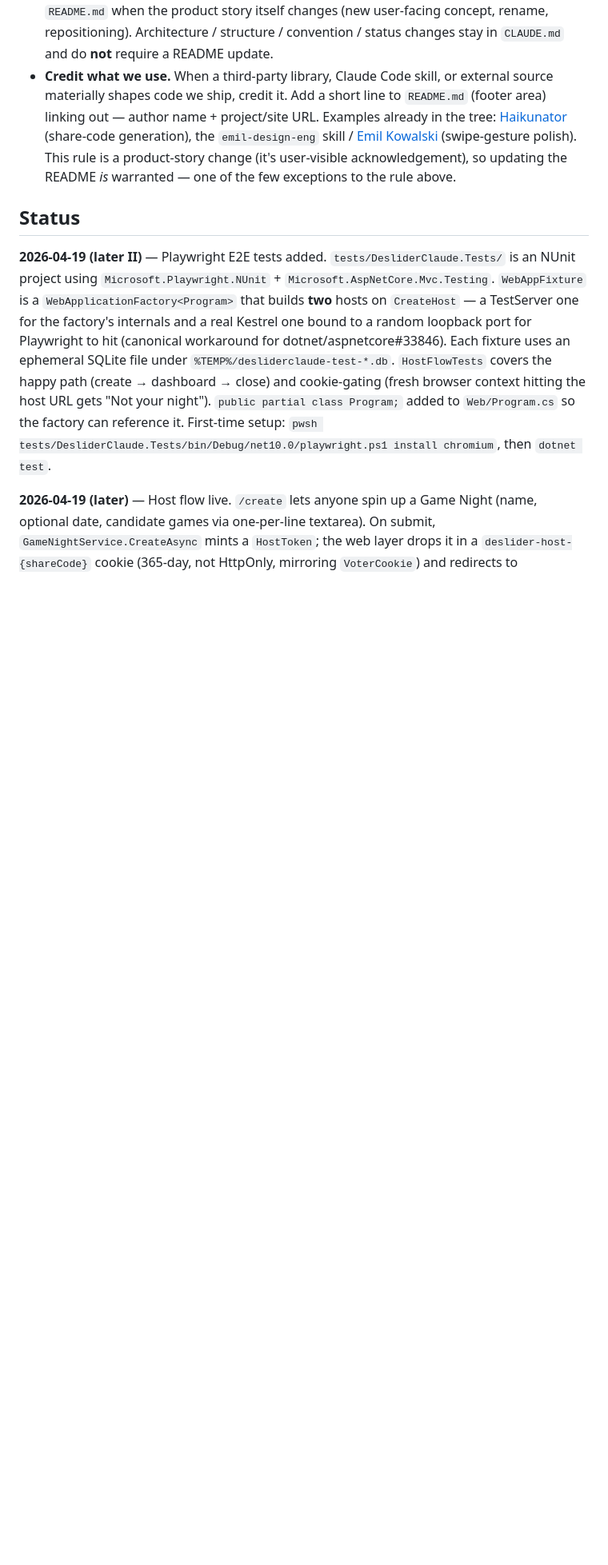
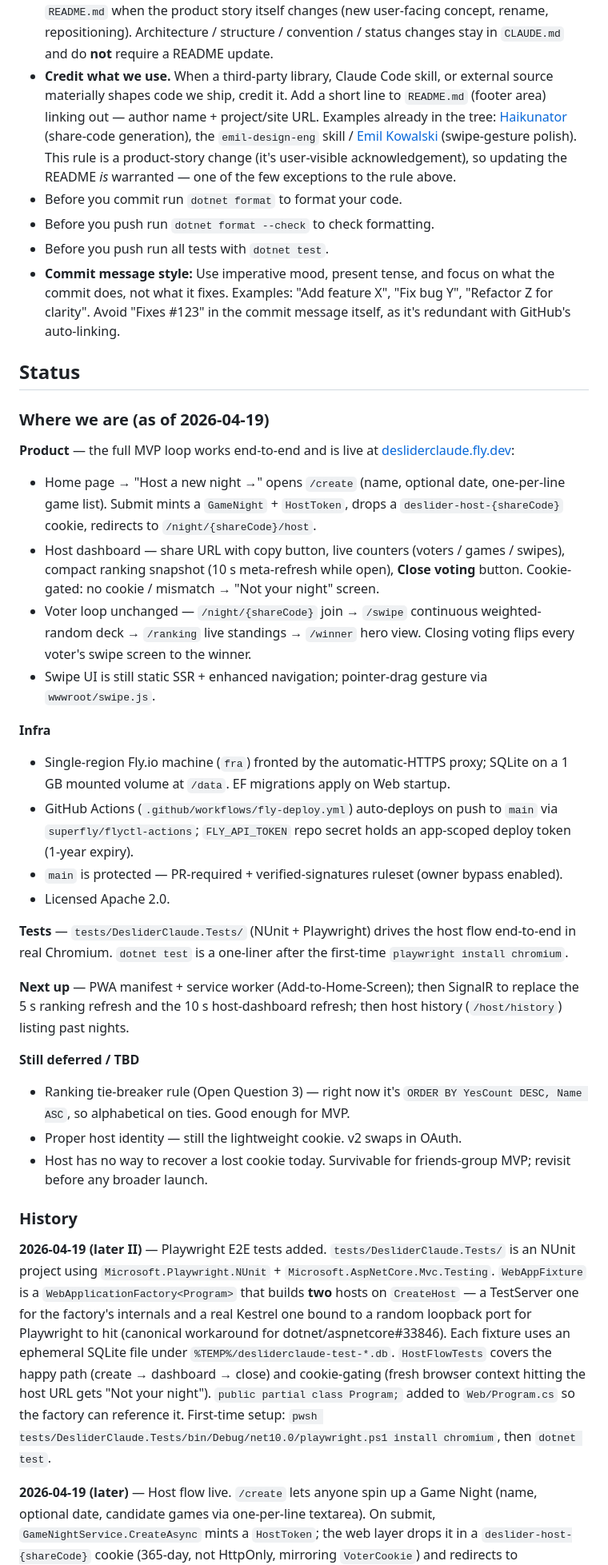
Before and after one commit to MandalKoch/DesliderClaude, a Markdown page: CLAUDE.md, the part around one of its changes. Shown at 80% size. Rendered like a GitHub page; blank space fills up the shorter version.

Commit message:
CLAUDE.md: add "Where we are" snapshot of current product state
Summarizes live MVP, infra, tests, and what's next up top — keeps the
dated history below for chronology.

Co-Authored-By: Claude Opus 4.7 (1M context) <noreply@anthropic.com>

```diff
--- a/CLAUDE.md
+++ b/CLAUDE.md
@@ -121,8 +121,38 @@ DesliderClaude.slnx
 - **Generate Guids with `Guid.CreateVersion7()`** (RFC 9562 UUID v7), never `Guid.NewGuid()` (v4). v7 is time-ordered, so inserts preserve B-tree index locality and IDs are chronologically sortable. Applies to every entity PK and any other Guid we mint.
 - **`README.md` is the public marketing page, not a mirror of this file.** It describes what DesliderClaude *is* to end users — the product story, how it feels to use. Only update `README.md` when the product story itself changes (new user-facing concept, rename, repositioning). Architecture / structure / convention / status changes stay in `CLAUDE.md` and do **not** require a README update.
 - **Credit what we use.** When a third-party library, Claude Code skill, or external source materially shapes code we ship, credit it. Add a short line to `README.md` (footer area) linking out — author name + project/site URL. Examples already in the tree: [Haikunator](https://github.com/Atrox/haikunator) (share-code generation), the `emil-design-eng` skill / [Emil Kowalski](https://animations.dev/) (swipe-gesture polish). This rule is a product-story change (it's user-visible acknowledgement), so updating the README *is* warranted — one of the few exceptions to the rule above.
+- Before you commit run `dotnet format` to format your code.
+- Before you push run `dotnet format --check` to check formatting.
+- Before you push run all tests with `dotnet test`.
+- **Commit message style:** Use imperative mood, present tense, and focus on what the commit does, not what it fixes. Examples: "Add feature X", "Fix bug Y", "Refactor Z for clarity". Avoid "Fixes #123" in the commit message itself, as it's redundant with GitHub's auto-linking.
 
 ## Status
+
+### Where we are (as of 2026-04-19)
+
+**Product** — the full MVP loop works end-to-end and is live at [desliderclaude.fly.dev](https://desliderclaude.fly.dev/):
+
+- Home page → "Host a new night →" opens `/create` (name, optional date, one-per-line game list). Submit mints a `GameNight` + `HostToken`, drops a `deslider-host-{shareCode}` cookie, redirects to `/night/{shareCode}/host`.
+- Host dashboard — share URL with copy button, live counters (voters / games / swipes), compact ranking snapshot (10 s meta-refresh while open), **Close voting** button. Cookie-gated: no cookie / mismatch → "Not your night" screen.
+- Voter loop unchanged — `/night/{shareCode}` join → `/swipe` continuous weighted-random deck → `/ranking` live standings → `/winner` hero view. Closing voting flips every voter's swipe screen to the winner.
+- Swipe UI is still static SSR + enhanced navigation; pointer-drag gesture via `wwwroot/swipe.js`.
+
+**Infra**
+- Single-region Fly.io machine (`fra`) fronted by the automatic-HTTPS proxy; SQLite on a 1 GB mounted volume at `/data`. EF migrations apply on Web startup.
+- GitHub Actions (`.github/workflows/fly-deploy.yml`) auto-deploys on push to `main` via `superfly/flyctl-actions`; `FLY_API_TOKEN` repo secret holds an app-scoped deploy token (1-year expiry).
+- `main` is protected — PR-required + verified-signatures ruleset (owner bypass enabled).
+- Licensed Apache 2.0.
+
+**Tests** — `tests/DesliderClaude.Tests/` (NUnit + Playwright) drives the host flow end-to-end in real Chromium. `dotnet test` is a one-liner after the first-time `playwright install chromium`.
+
+**Next up** — PWA manifest + service worker (Add-to-Home-Screen); then SignalR to replace the 5 s ranking refresh and the 10 s host-dashboard refresh; then host history (`/host/history`) listing past nights.
+
+**Still deferred / TBD**
+- Ranking tie-breaker rule (Open Question 3) — right now it's `ORDER BY YesCount DESC, Name ASC`, so alphabetical on ties. Good enough for MVP.
+- Proper host identity — still the lightweight cookie. v2 swaps in OAuth.
+- Host has no way to recover a lost cookie today. Survivable for friends-group MVP; revisit before any broader launch.
+
+### History
 
 **2026-04-19 (later II)** — Playwright E2E tests added. `tests/DesliderClaude.Tests/` is an NUnit project using `Microsoft.Playwright.NUnit` + `Microsoft.AspNetCore.Mvc.Testing`. `WebAppFixture` is a `WebApplicationFactory<Program>` that builds **two** hosts on `CreateHost` — a TestServer one for the factory's internals and a real Kestrel one bound to a random loopback port for Playwright to hit (canonical workaround for dotnet/aspnetcore#33846). Each fixture uses an ephemeral SQLite file under `%TEMP%/desliderclaude-test-*.db`. `HostFlowTests` covers the happy path (create → dashboard → close) and cookie-gating (fresh browser context hitting the host URL gets "Not your night"). `public partial class Program;` added to `Web/Program.cs` so the factory can reference it. First-time setup: `pwsh tests/DesliderClaude.Tests/bin/Debug/net10.0/playwright.ps1 install chromium`, then `dotnet test`.
 
```
Also changed, not shown: other parts of CLAUDE.md (+0 -1 lines).
